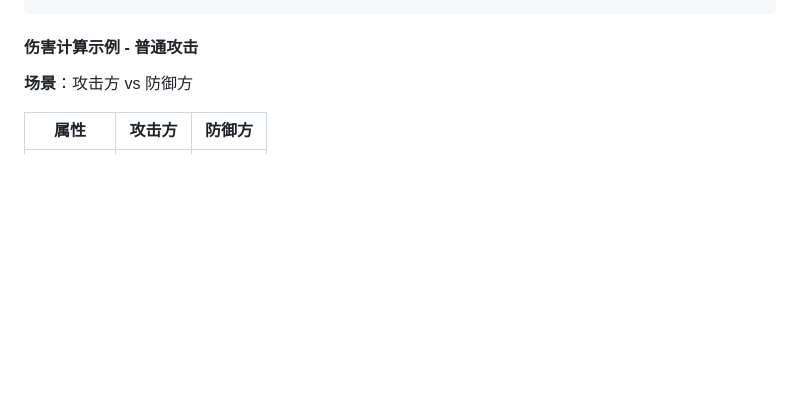
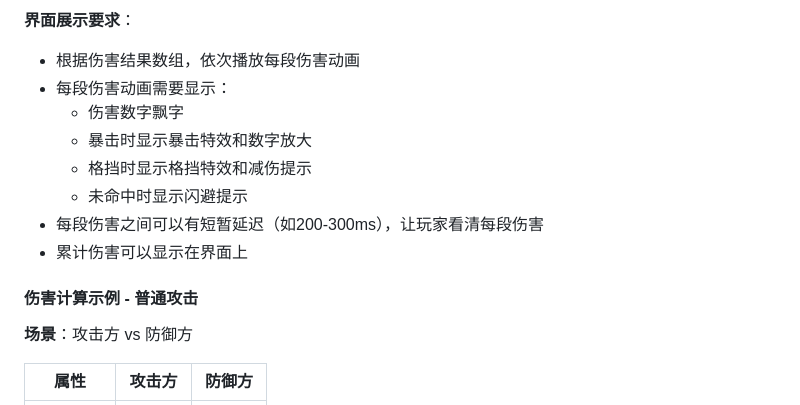
Before and after one commit to wangwsq00/xxqn, a Markdown page: doc/modules/05_战斗系统.md, the part around one of its changes. Drawn GitHub-style; blank space fills up the shorter version.

````diff
--- a/doc/modules/05_战斗系统.md
+++ b/doc/modules/05_战斗系统.md
@@ -219,4 +278,14 @@ return 总伤害
 ```
+
+**界面展示要求**：
+- 根据伤害结果数组，依次播放每段伤害动画
+- 每段伤害动画需要显示：
+  - 伤害数字飘字
+  - 暴击时显示暴击特效和数字放大
+  - 格挡时显示格挡特效和减伤提示
+  - 未命中时显示闪避提示
+- 每段伤害之间可以有短暂延迟（如200-300ms），让玩家看清每段伤害
+- 累计伤害可以显示在界面上
 
 #### 伤害计算示例 - 普通攻击
 
````
Also changed, not shown: other parts of doc/modules/05_战斗系统.md (+64 -5 lines).
